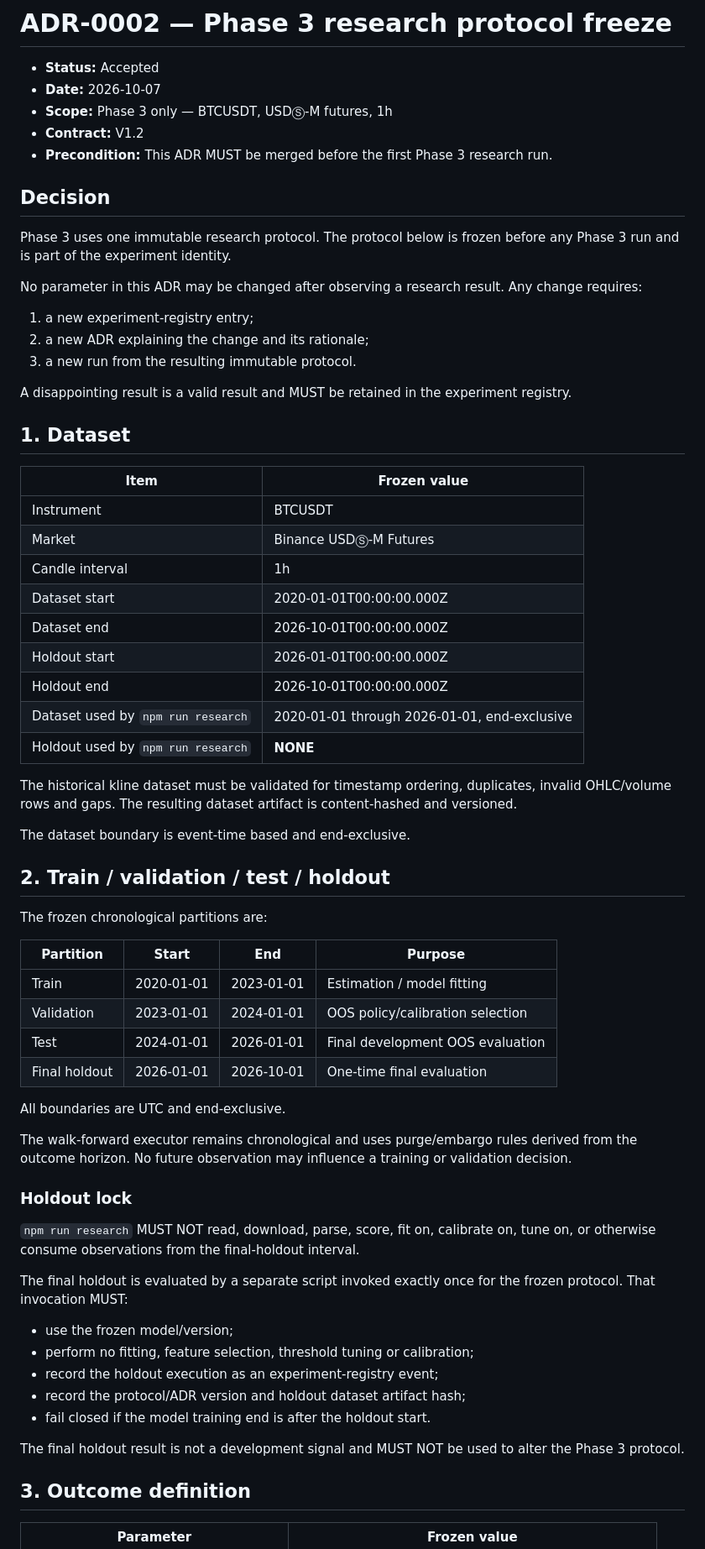
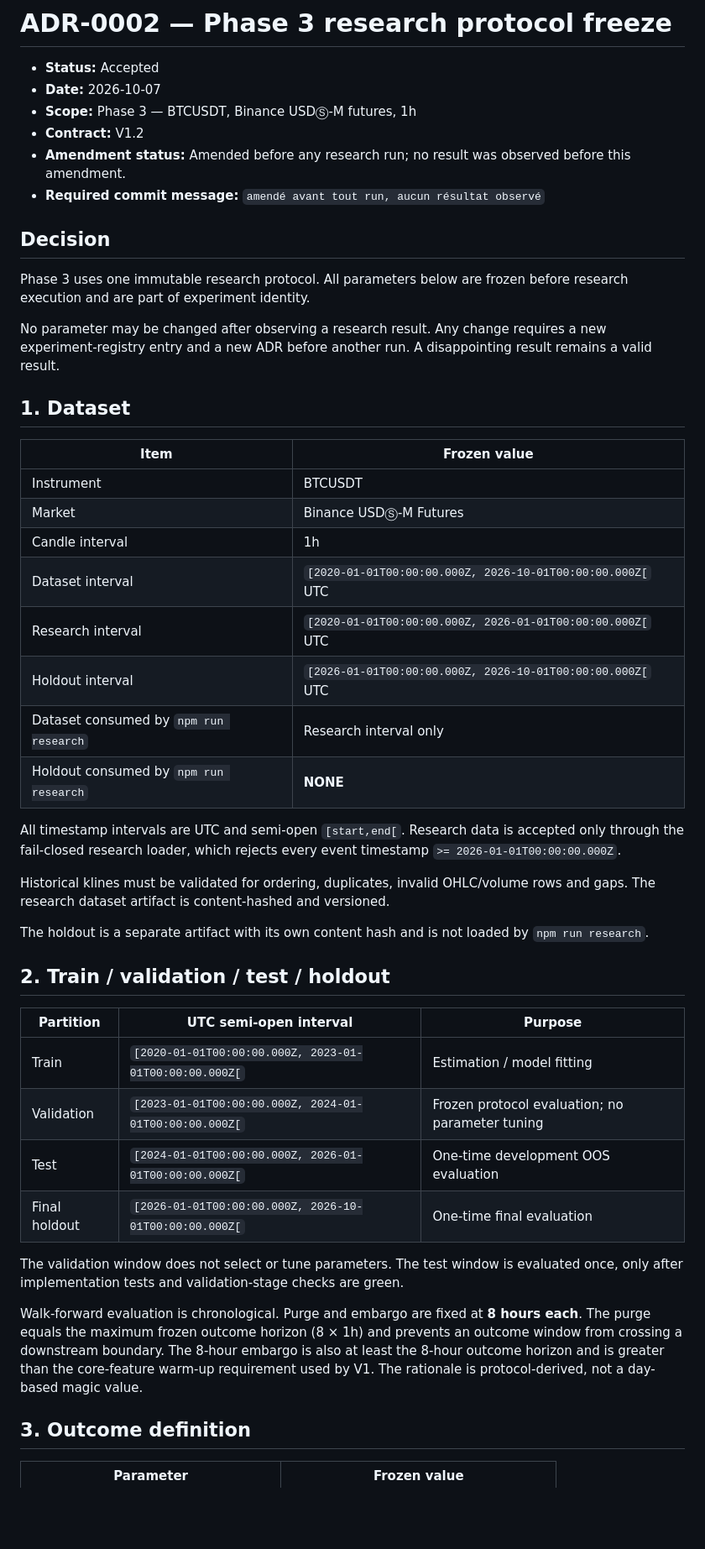
Before and after one commit to khalidd692/crypto-quant-terminal, a Markdown page: docs/adr/0002-phase3-research-protocol.md, the part around one of its changes. Shown at 84% size. Drawn GitHub-style; blank space fills up the shorter version.

Commit message:
amendé avant tout run, aucun résultat observé

```diff
--- a/docs/adr/0002-phase3-research-protocol.md
+++ b/docs/adr/0002-phase3-research-protocol.md
@@ -2,21 +2,16 @@
 
 - **Status:** Accepted
 - **Date:** 2026-10-07
-- **Scope:** Phase 3 only — BTCUSDT, USDⓈ-M futures, 1h
+- **Scope:** Phase 3 — BTCUSDT, Binance USDⓈ-M futures, 1h
 - **Contract:** V1.2
-- **Precondition:** This ADR MUST be merged before the first Phase 3 research run.
+- **Amendment status:** Amended before any research run; no result was observed before this amendment.
+- **Required commit message:** `amendé avant tout run, aucun résultat observé`
 
 ## Decision
 
-Phase 3 uses one immutable research protocol. The protocol below is frozen before any Phase 3 run and is part of the experiment identity.
+Phase 3 uses one immutable research protocol. All parameters below are frozen before research execution and are part of experiment identity.
 
-No parameter in this ADR may be changed after observing a research result. Any change requires:
-
-1. a new experiment-registry entry;
-2. a new ADR explaining the change and its rationale;
-3. a new run from the resulting immutable protocol.
-
-A disappointing result is a valid result and MUST be retained in the experiment registry.
+No parameter may be changed after observing a research result. Any change requires a new experiment-registry entry and a new ADR before another run. A disappointing result remains a valid result.
 
 ## 1. Dataset
 
@@ -25,45 +20,30 @@ A disappointing result is a valid result and MUST be retained in the experiment
 | Instrument | BTCUSDT |
 | Market | Binance USDⓈ-M Futures |
 | Candle interval | 1h |
-| Dataset start | 2020-01-01T00:00:00.000Z |
-| Dataset end | 2026-10-01T00:00:00.000Z |
-| Holdout start | 2026-01-01T00:00:00.000Z |
-| Holdout end | 2026-10-01T00:00:00.000Z |
-| Dataset used by `npm run research` | 2020-01-01 through 2026-01-01, end-exclusive |
-| Holdout used by `npm run research` | **NONE** |
+| Dataset interval | `[2020-01-01T00:00:00.000Z, 2026-10-01T00:00:00.000Z[` UTC |
+| Research interval | `[2020-01-01T00:00:00.000Z, 2026-01-01T00:00:00.000Z[` UTC |
+| Holdout interval | `[2026-01-01T00:00:00.000Z, 2026-10-01T00:00:00.000Z[` UTC |
+| Dataset consumed by `npm run research` | Research interval only |
+| Holdout consumed by `npm run research` | **NONE** |
 
-The historical kline dataset must be validated for timestamp ordering, duplicates, invalid OHLC/volume rows and gaps. The resulting dataset artifact is content-hashed and versioned.
+All timestamp intervals are UTC and semi-open `[start,end[`. Research data is accepted only through the fail-closed research loader, which rejects every event timestamp `>= 2026-01-01T00:00:00.000Z`.
 
-The dataset boundary is event-time based and end-exclusive.
+Historical klines must be validated for ordering, duplicates, invalid OHLC/volume rows and gaps. The research dataset artifact is content-hashed and versioned.
+
+The holdout is a separate artifact with its own content hash and is not loaded by `npm run research`.
 
 ## 2. Train / validation / test / holdout
 
-The frozen chronological partitions are:
+| Partition | UTC semi-open interval | Purpose |
+|---|---|---|
+| Train | `[2020-01-01T00:00:00.000Z, 2023-01-01T00:00:00.000Z[` | Estimation / model fitting |
+| Validation | `[2023-01-01T00:00:00.000Z, 2024-01-01T00:00:00.000Z[` | Frozen protocol evaluation; no parameter tuning |
+| Test | `[2024-01-01T00:00:00.000Z, 2026-01-01T00:00:00.000Z[` | One-time development OOS evaluation |
+| Final holdout | `[2026-01-01T00:00:00.000Z, 2026-10-01T00:00:00.000Z[` | One-time final evaluation |
 
-| Partition | Start | End | Purpose |
-|---|---|---|---|
-| Train | 2020-01-01 | 2023-01-01 | Estimation / model fitting |
-| Validation | 2023-01-01 | 2024-01-01 | OOS policy/calibration selection |
-| Test | 2024-01-01 | 2026-01-01 | Final development OOS evaluation |
-| Final holdout | 2026-01-01 | 2026-10-01 | One-time final evaluation |
+The validation window does not select or tune parameters. The test window is evaluated once, only after implementation tests and validation-stage checks are green.
 
-All boundaries are UTC and end-exclusive.
-
-The walk-forward executor remains chronological and uses purge/embargo rules derived from the outcome horizon. No future observation may influence a training or validation decision.
-
-### Holdout lock
-
-`npm run research` MUST NOT read, download, parse, score, fit on, calibrate on, tune on, or otherwise consume observations from the final-holdout interval.
-
-The final holdout is evaluated by a separate script invoked exactly once for the frozen protocol. That invocation MUST:
-
-- use the frozen model/version;
-- perform no fitting, feature selection, threshold tuning or calibration;
-- record the holdout execution as an experiment-registry event;
-- record the protocol/ADR version and holdout dataset artifact hash;
-- fail closed if the model training end is after the holdout start.
-
-The final holdout result is not a development signal and MUST NOT be used to alter the Phase 3 protocol.
+Walk-forward evaluation is chronological. Purge and embargo are fixed at **8 hours each**. The purge equals the maximum frozen outcome horizon (8 × 1h) and prevents an outcome window from crossing a downstream boundary. The 8-hour embargo is also at least the 8-hour outcome horizon and is greater than the core-feature warm-up requirement used by V1. The rationale is protocol-derived, not a day-based magic value.
 
 ## 3. Outcome definition
 
```
Also changed, not shown: other parts of docs/adr/0002-phase3-research-protocol.md (+91 -109 lines).
